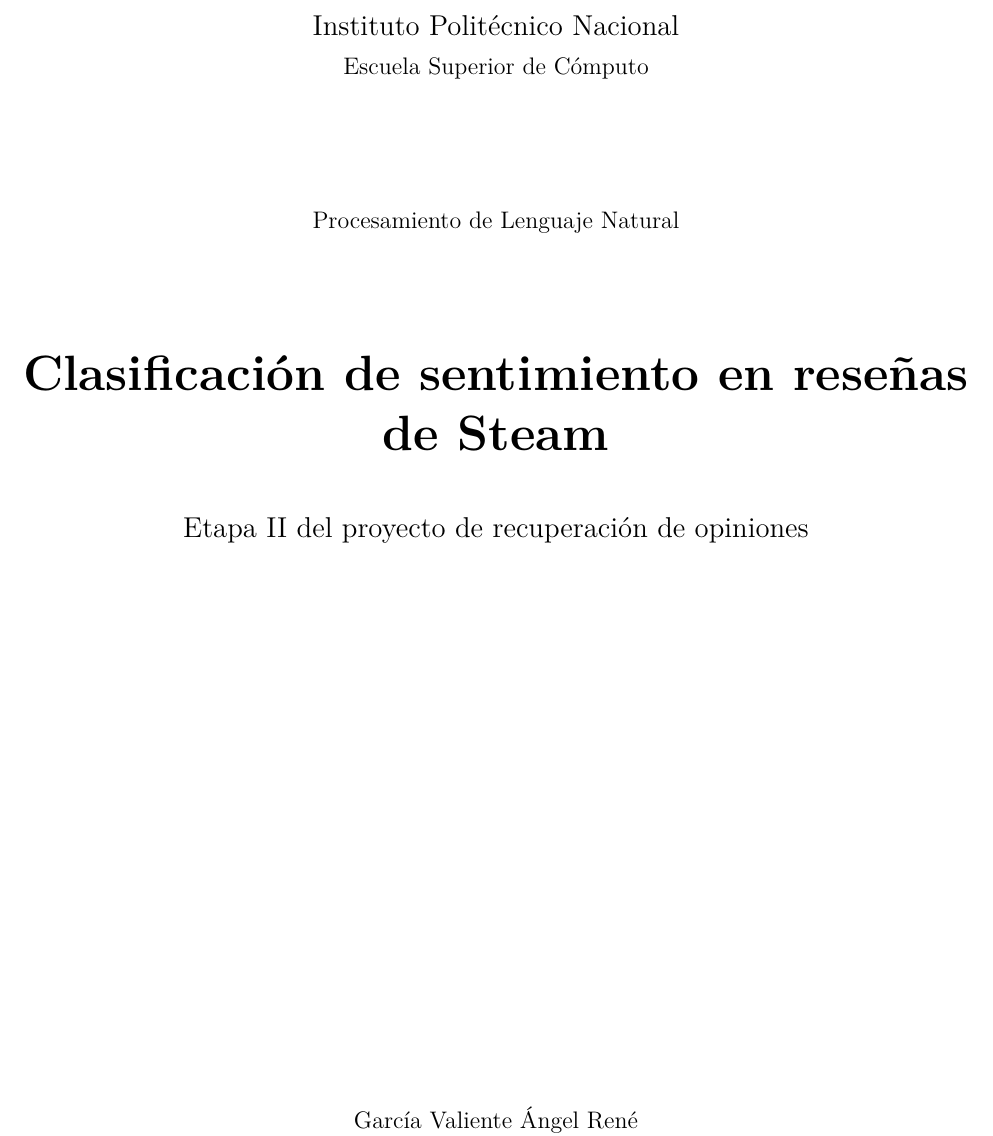
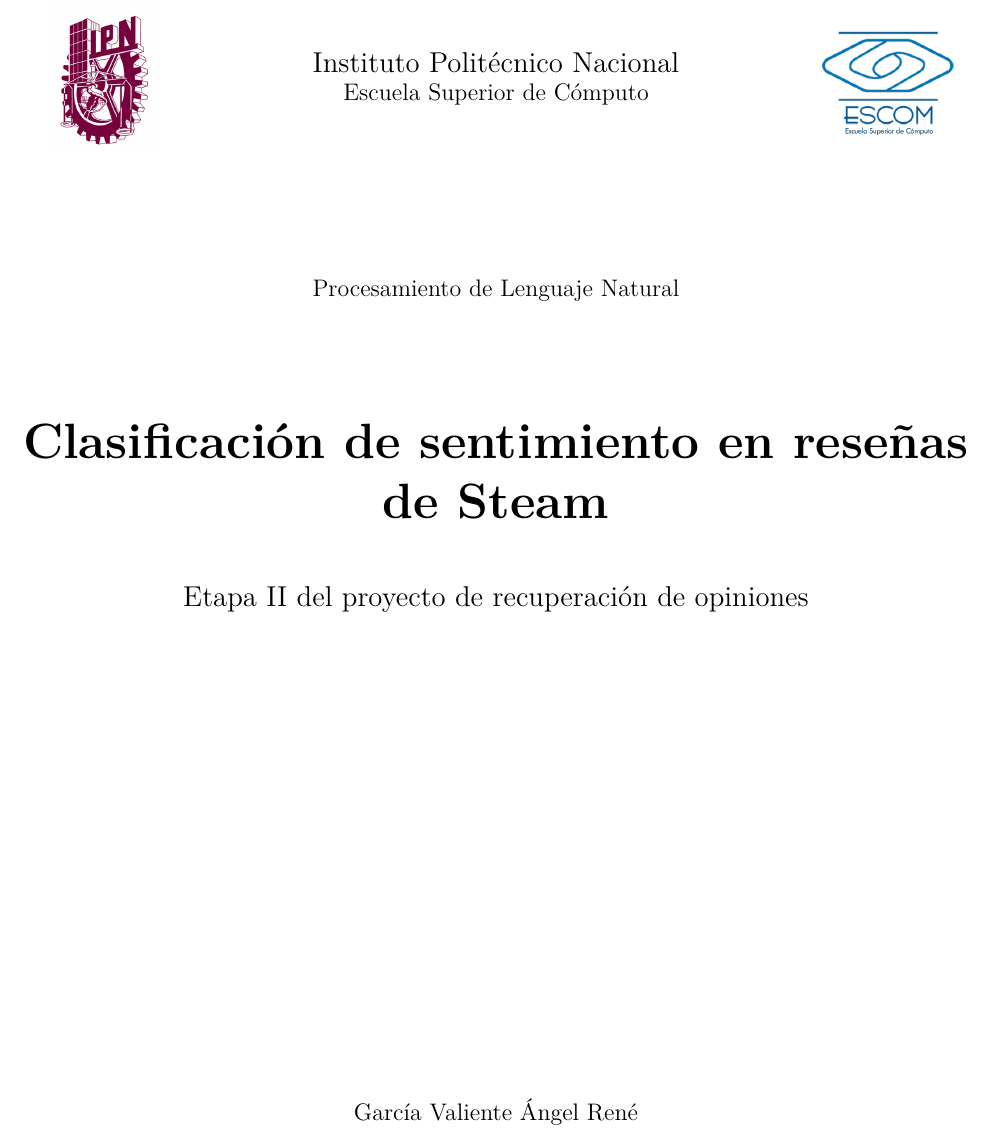
Before and after one commit to UlisesACC/proyecto-PLN, a LaTeX document (main.tex): part of page 1 of 10, cut so that both start at the same text. Compiled offline with pdfLaTeX.

Commit message:
Incorporar los escudos del IPN y de la ESCOM a la portada

```diff
--- a/main.tex
+++ b/main.tex
@@ -11,8 +11,16 @@
 \begin{document}
 \begin{titlepage}
 \centering
+\begin{minipage}[c]{.18\linewidth}\centering
+\includegraphics[height=2.6cm]{logos/ipn.png}
+\end{minipage}\hfill
+\begin{minipage}[c]{.58\linewidth}\centering
 {\Large Instituto Politécnico Nacional\par}
 {\large Escuela Superior de Cómputo\par}
+\end{minipage}\hfill
+\begin{minipage}[c]{.18\linewidth}\centering
+\includegraphics[width=2.7cm]{logos/escom.png}
+\end{minipage}\par
 \vspace{2cm}
 {\large Procesamiento de Lenguaje Natural\par}
 \vspace{1.6cm}
```
Also changed, not shown: logos/escom.png (added), logos/ipn.png (added), main.pdf.
